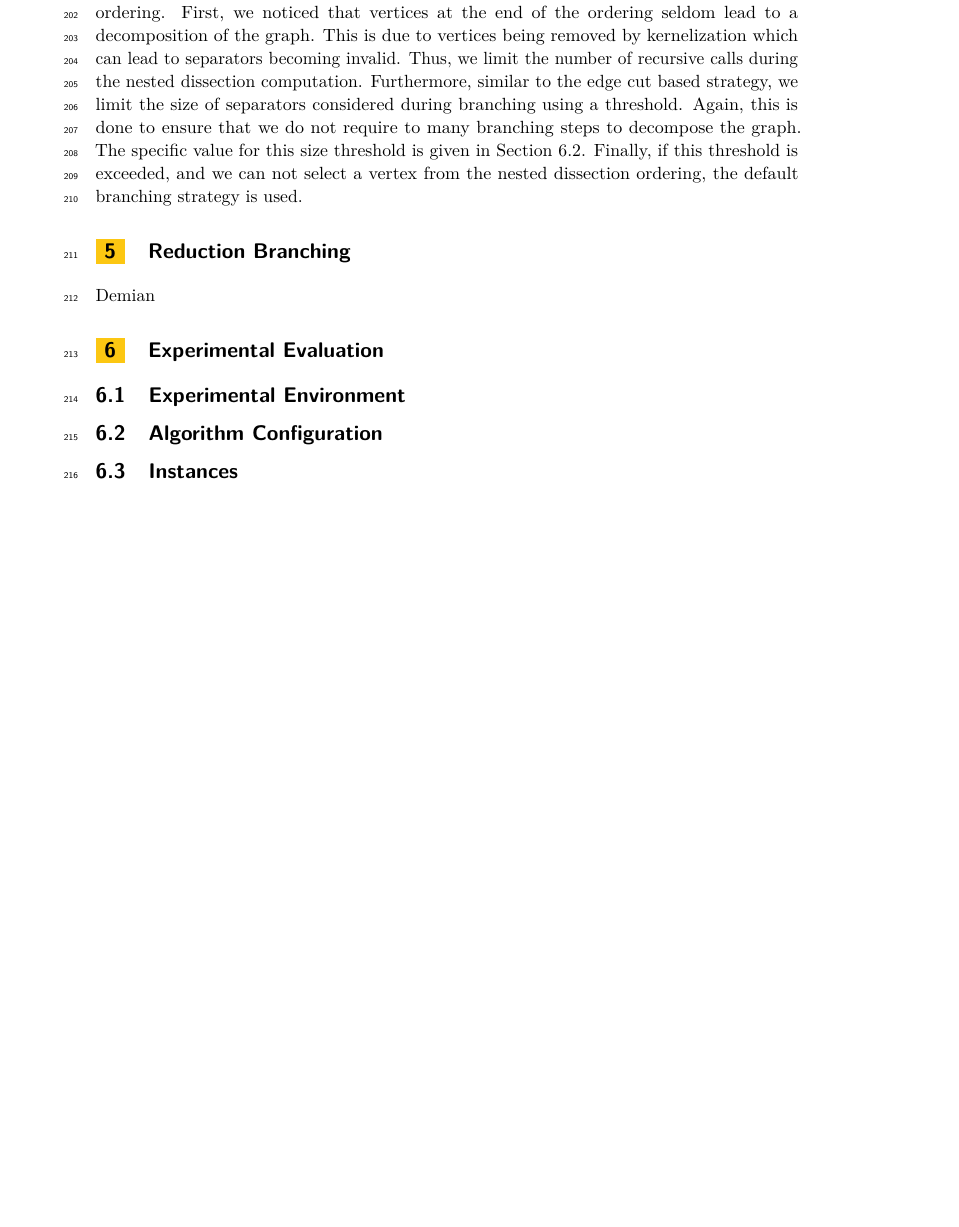
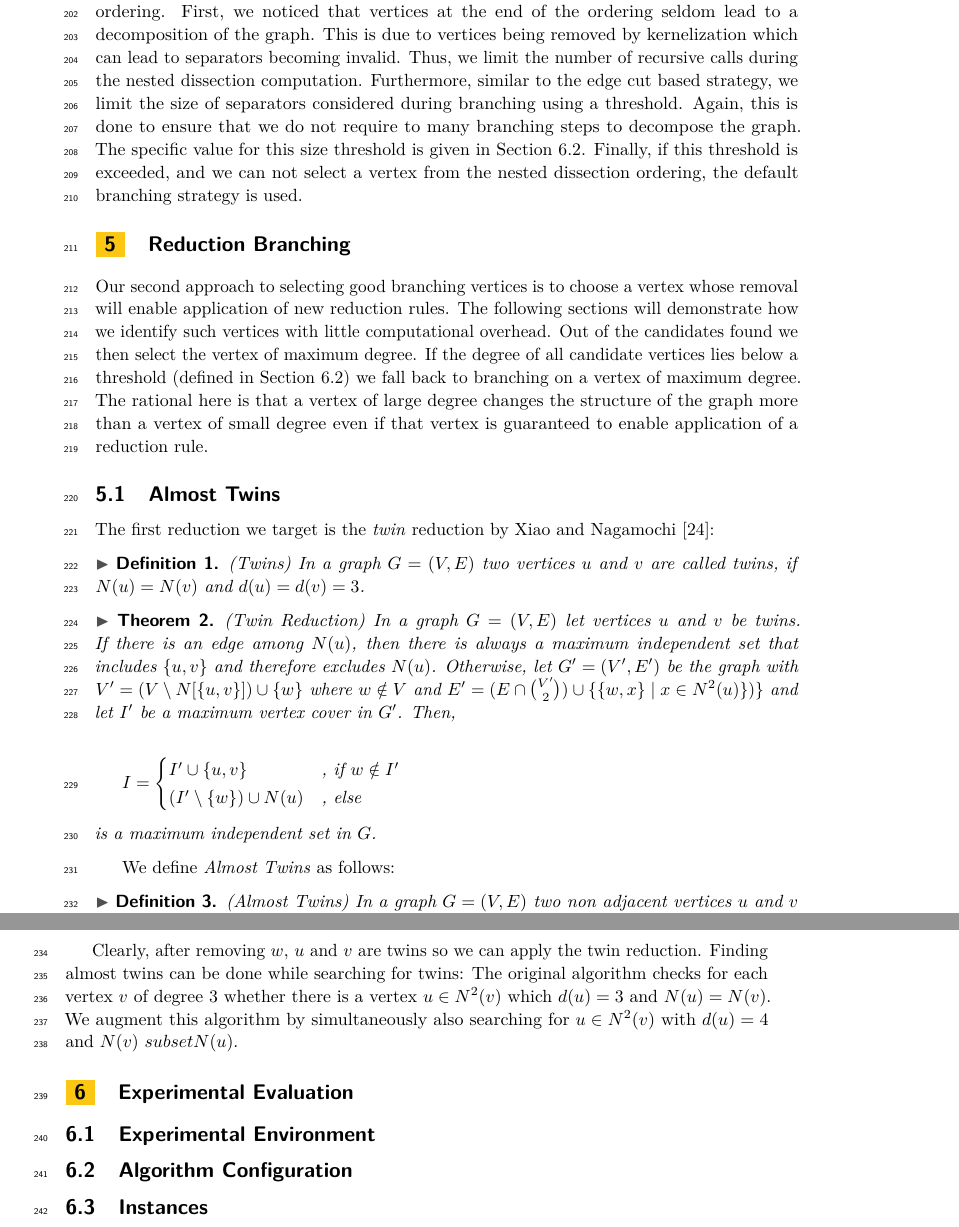
Before and after one commit to Hespian/CutBranching, a LaTeX paper (SEA_Paper/sea_branching.tex): part of page 6 of 8 before the commit and two parts of pages 6 and 7 of 8 after it, the two joined at a grey line, cut so that both start at the same text, the shorter picture padded with empty space. Compiled offline with pdfLaTeX.

Commit message:
Add reduction branching intro and almost twins

```diff
--- a/SEA_Paper/sea_branching.tex
+++ b/SEA_Paper/sea_branching.tex
@@ -296,7 +296,45 @@ Finally, if this threshold is exceeded, and we can not select a vertex from the
 
 \section{Reduction Branching}
 \label{sec:reduction_branching}
-Demian
+Our second approach to selecting good branching vertices is to choose a vertex
+whose removal will enable application of new reduction rules. The following
+sections will demonstrate how we identify such vertices with little
+computational overhead. Out of the candidates found we then select the vertex of
+maximum degree. If the degree of all candidate vertices lies below a threshold
+(defined in Section~\ref{sec:algo_conf}) we fall back to branching on a vertex
+of maximum degree. The rational here is that a vertex of large degree changes
+the structure of the graph more than a vertex of small degree even if that
+vertex is guaranteed to enable application of a reduction rule.
+
+\subsection{Almost Twins}
+
+The first reduction we target is the \emph{twin} reduction by Xiao and Nagamochi~\cite{XiaoUnconfined}:
+
+\begin{definition}(Twins)
+  In a graph $G=(V,E)$ two vertices $u$ and $v$ are called twins, if $N(u) = N(v)$ and $d(u) = d(v) = 3$.
+\end{definition}
+
+\begin{theorem} (Twin Reduction) In a graph $G=(V,E)$ let vertices $u$ and $v$ be twins. If there is an edge among $N(u)$, then there is always a maximum independent set that includes $\{u,v\}$ and therefore excludes $N(u)$. Otherwise, let $G'=(V',E')$ be the graph with $V'=(V\setminus N[\{u,v\}])\cup\{w\}$ where $w\notin V$ and $E'=(E\cap\binom{V'}{2})\cup \{\{w,x\}\;|\;x\in N^2(u)\})\}$ and let $I'$ be a \textit{maximum vertex cover} in $G'$. Then,
+
+  \[I=\begin{cases}
+      I'\cup \{u,v\} & \text{, if }w\notin I'\\
+      (I'\setminus \{w\})\cup N(u) & \text{, else} %w\in I'
+	\end{cases}\]
+  is a maximum independent set in $G$.
+\end{theorem}
+
+We define \emph{Almost Twins} as follows:
+\begin{definition} (Almost Twins)
+  In a graph $G=(V,E)$ two non adjacent vertices $u$ and $v$ are called almost twins if $d(u) = 4$, $d(v) = 3$ and $N(v)\subseteq N(u)$ (i.e. $N(u) = N(v) \cup \{w\}$).
+\end{definition}
+
+Clearly, after removing $w$, $u$ and $v$ are twins so we can apply the twin
+reduction. Finding almost twins can be done while searching for twins: The
+original algorithm checks for each vertex $v$ of degree $3$ whether there is a
+vertex $u \in N^2(v)$ which $d(u) = 3$ and $N(u) = N(v)$. We augment this
+algorithm by simultaneously also searching for $u \in N^2(v)$ with $d(u) = 4$
+and $N(v) \ subset N(u)$.
+
 
 \section{Experimental Evaluation}
 
```
Also changed, not shown: SEA_Paper/references.bib (+16 -0 lines).
